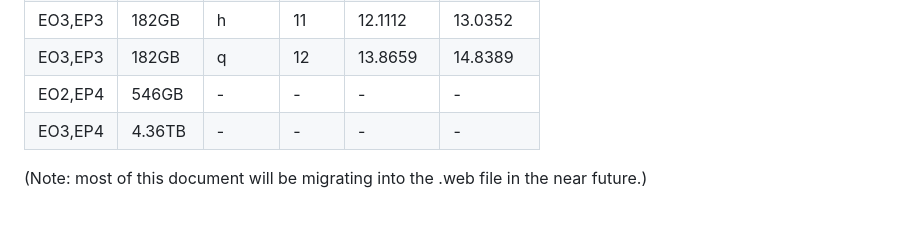
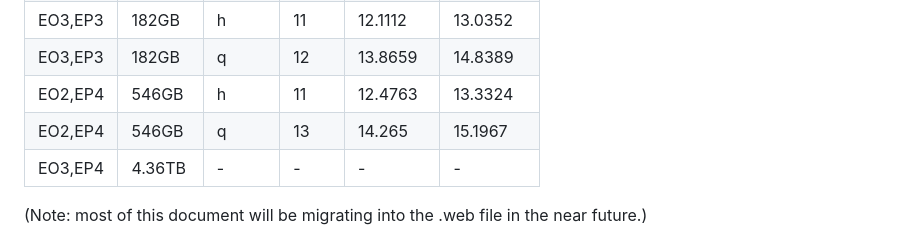
Before and after one commit to rokicki/cube20src, a Markdown page: nxopt.md, the part around the change. GitHub-like rendering; blank space fills up the shorter version.

Commit message:
Update results with a bit more RAM.

```diff
--- a/nxopt.md
+++ b/nxopt.md
@@ -410,7 +410,8 @@ half-turn and quarter-turn metric.
 | EO3,EP2 | 62.3GB | q | 12 | 13.3901 | 14.3404 |
 | EO3,EP3 | 182GB | h | 11 | 12.1112 | 13.0352 |
 | EO3,EP3 | 182GB | q | 12 | 13.8659 | 14.8389 |
-| EO2,EP4 | 546GB | - | - | - | - |
+| EO2,EP4 | 546GB | h | 11 | 12.4763 | 13.3324 |
+| EO2,EP4 | 546GB | q | 13 | 14.265 | 15.1967 |
 | EO3,EP4 | 4.36TB | - | - | - | - |
 
 (Note:  most of this document will be migrating into the .web file
```
